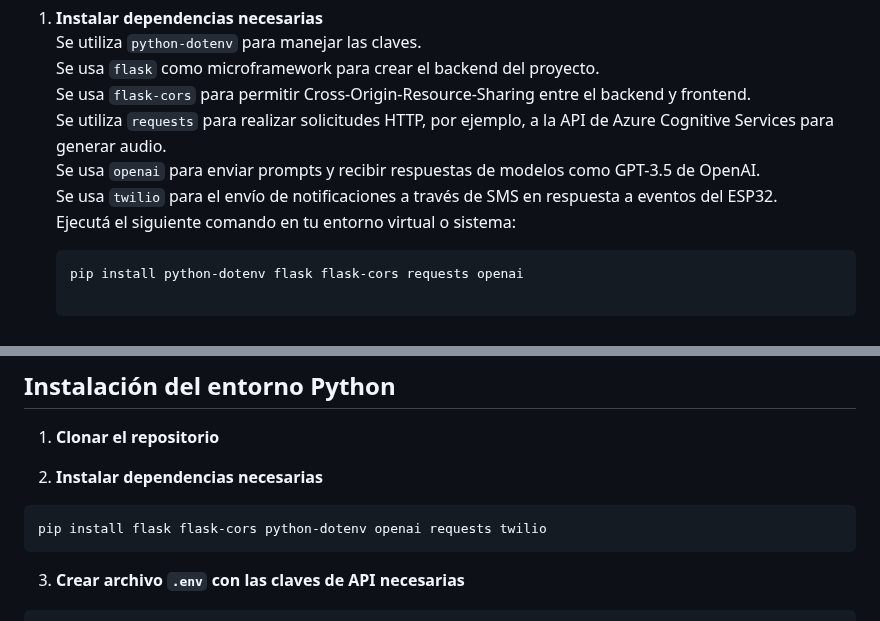
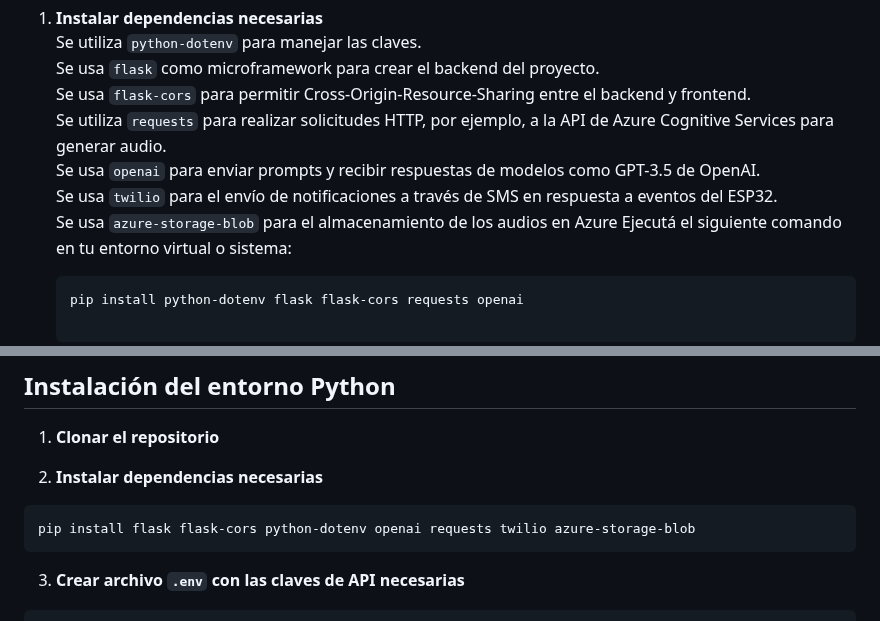
Before and after one commit to kendra-svg/rocketduo-expocenfo-25, a Markdown page: README.md, 2 parts joined by grey strips. Rendered like a GitHub page.

Commit message:
Se actualiza documentacion para reflejar Azure Blob Storage

````diff
--- a/README.md
+++ b/README.md
@@ -9,6 +9,7 @@
    Se utiliza `requests` para realizar solicitudes HTTP, por ejemplo, a la API de Azure Cognitive Services para generar audio. \
    Se usa `openai` para enviar prompts y recibir respuestas de modelos como GPT-3.5 de OpenAI. \
    Se usa `twilio` para el envío de notificaciones a través de SMS en respuesta a eventos del ESP32. \
+   Se usa `azure-storage-blob` para el almacenamiento de los audios en Azure
    Ejecutá el siguiente comando en tu entorno virtual o sistema:
 
    ```bash
@@ -291,7 +292,7 @@ Esta sección detalla cómo preparar el entorno de desarrollo y ejecutar el sist
 2. **Instalar dependencias necesarias**
 
 ```bash
-pip install flask flask-cors python-dotenv openai requests twilio
+pip install flask flask-cors python-dotenv openai requests twilio azure-storage-blob
 ```
 
 3. **Crear archivo `.env` con las claves de API necesarias**
````
